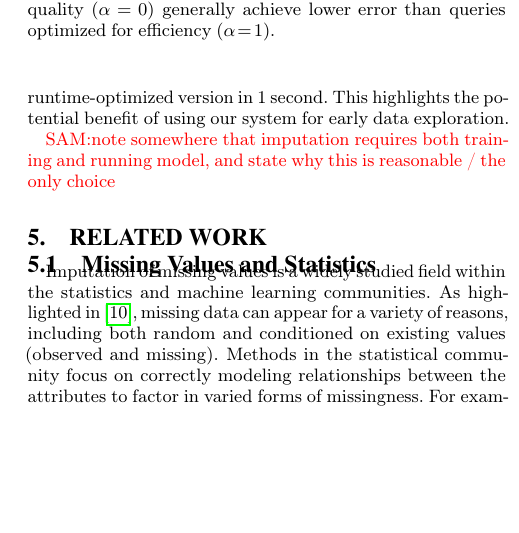
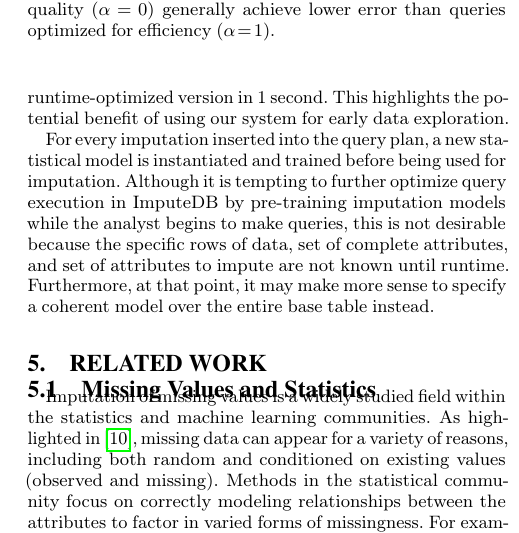
Before and after one commit to mitdbg/imputedb, a LaTeX document (paper/main.tex, which reads paper/experiments.tex): part of one column of page 10 of 12, cut so that both start at the same text, the shorter picture padded with empty space. Compiled offline with pdfLaTeX.

Commit message:
Explain why we can't pre-train models

```diff
--- a/paper/experiments.tex
+++ b/paper/experiments.tex
@@ -211,11 +215,14 @@ In many real-world cases, applying the imputation step at the base table is proh
 expensive.
 To illustrate the increasing difficulty of such an approach as datasets scale, we run~\Cref{q9} over the ACS dataset.
 Applying the imputation operation to the base table is extremely expensive, in our case
-completing in \acsbaseresultminutes (\Cref{fig:runtimes}. In contrast, \ProjectName{} executes a quality-optimized version
-in\acsimputedbzeroresult~and a runtime-optimized version in \acsimputedboneresult. This highlights the potential
+completing in \acsbaseresultminutes~(\Cref{fig:runtimes}). In contrast, \ProjectName{} executes a quality-optimized version
+in~\acsimputedbzeroresult~and a runtime-optimized version in~\acsimputedboneresult. This highlights the potential
 benefit of using our system for early data exploration.
 
-\srm{note somewhere that imputation requires both training and running model, and state why this is reasonable / the only choice}
+For every imputation inserted into the query plan, a new statistical model is instantiated and trained before being used for imputation.
+Although it is tempting to further optimize query execution in \ProjectName{} by pre-training imputation models while the analyst begins to make queries,
+this is not desirable because the specific rows of data, set of complete attributes, and set of attributes to impute are not known until runtime.
+Furthermore, at that point, it may make more sense to specify a coherent model over the entire base table instead.
 
 %%% Local Variables:
 %%% mode: latex
```
Also changed, not shown: paper/experiments.tex (12 more changed lines).
